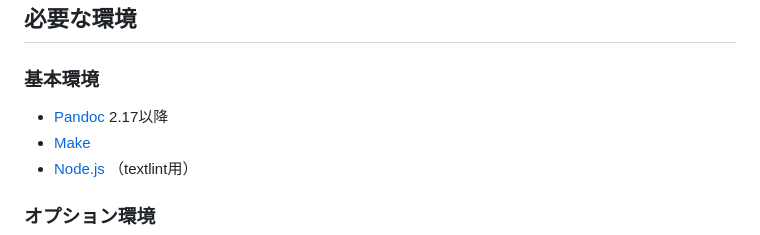
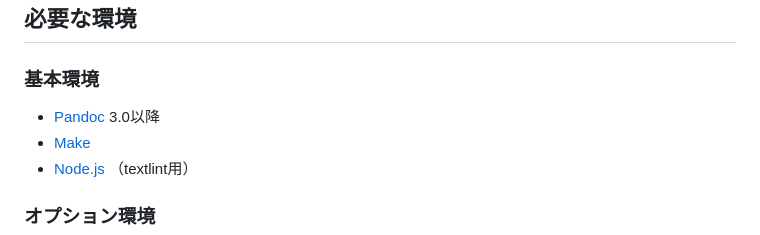
Before and after one commit to dicekanbe/pandoc-book-starter, a Markdown page: README.md, the part around the change. Rendered like a GitHub page.

Commit message:
Update README to require Pandoc version 3.0 or higher

```diff
--- a/README.md
+++ b/README.md
@@ -48,7 +48,7 @@ pandoc-book-starter/
 
 ### 基本環境
 
-- [Pandoc](https://pandoc.org/) 2.17以降
+- [Pandoc](https://pandoc.org/) 3.0以降
 - [Make](https://www.gnu.org/software/make/)
 - [Node.js](https://nodejs.org/) （textlint用）
 
```
